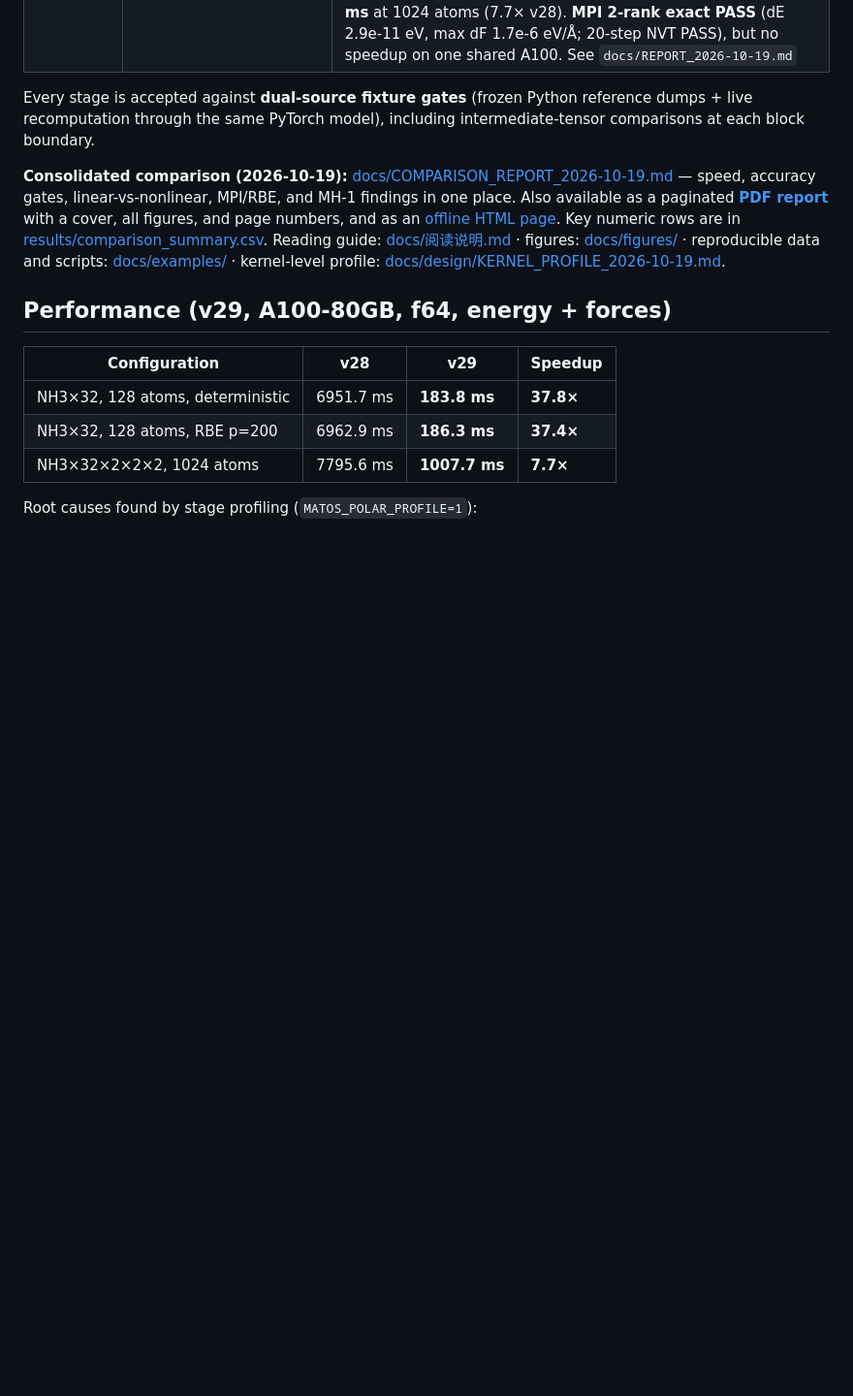
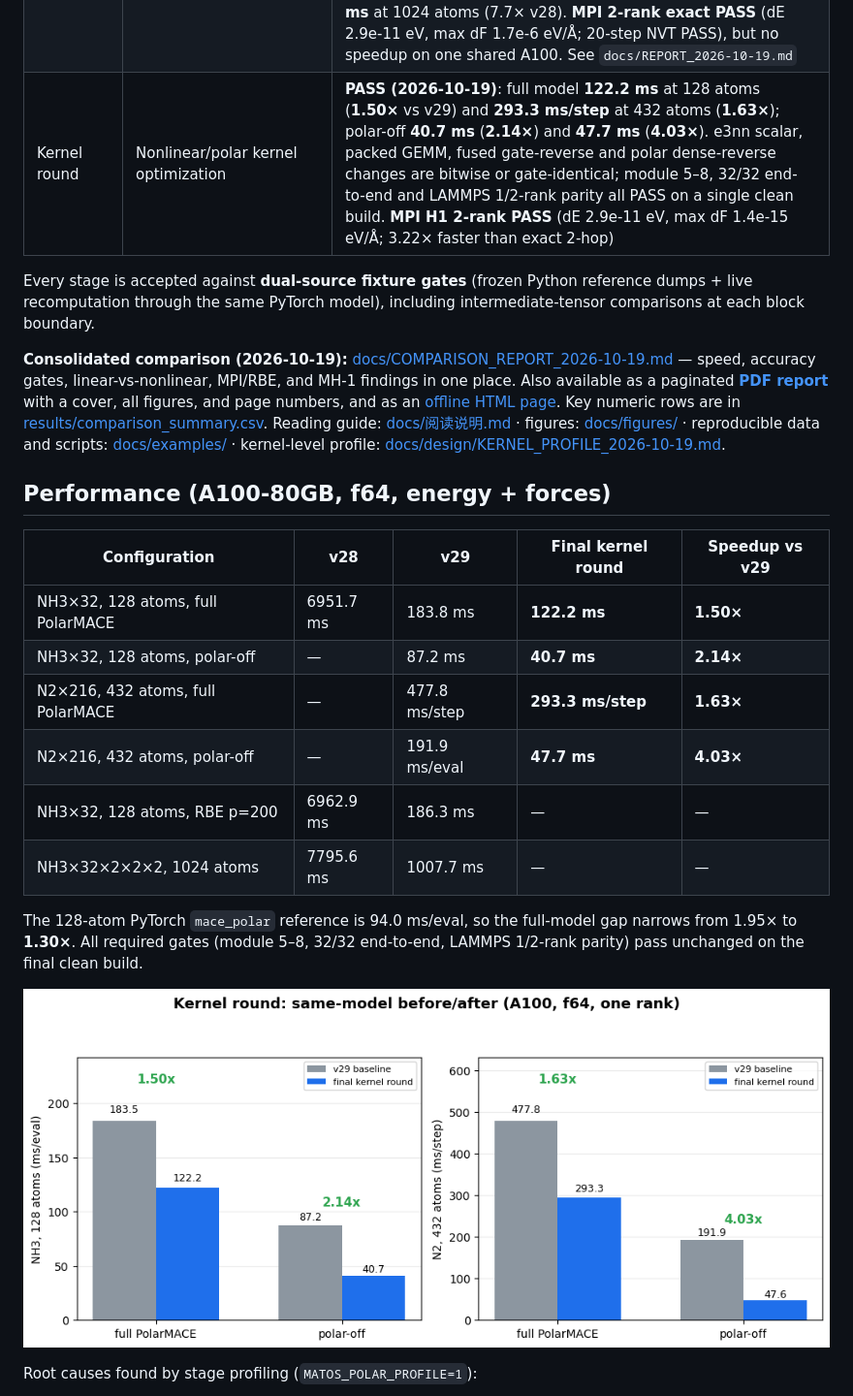
Before and after one commit to Yong-Q/symmetrix-polar, a Markdown page: README.md, the part around the change. Shown at 97% size. Rendered like a GitHub page; pictures changed too: docs/figures/12_kernel_round_speed.png (added); blank space fills up the shorter version.

```diff
--- a/README.md
+++ b/README.md
@@ -26,6 +26,7 @@ GPU speed in LAMMPS-class workflows, without retraining a universal potential.
 | P3 ⑧ | Forces (full-chain reverse mode) | **PASS (v27)**: 12/12 configs — FD self-consistency ≤5.8e-4 (gate 1e-3), force parity vs PyTorch ≤7.2e-7 (gate 1e-3; pre-⑧ baseline mean/max 1.24/4.15), ΣF ≈ 1e-14 (exact translation invariance). Root cause of the final gap: missing *project-phase adjoint* in the descriptor reverse (design §2 ⑧-3 (d3), second line) — located via checkpoint audit (`harness/polar_rev_stage_audit.py`), fixed in `descriptor_reverse_channel` (iii-b) |
 | P4 | Random Batch Ewald k-space | **PASS (v28)**: RBE sampling (per-axis rounded-Gaussian + MH per lammps-rbe, counter-based SplitMix64 RNG, seed in JSON, exact discrete Z_q, full-space estimator with importance weights); p-scan RMS_F 4.1e-2 → 1.0e-2 eV/Å @ p=50→800, slope **−0.499** (≈ −1/√p), unbiased, same-seed bitwise-reproducible; see `harness/polar_rbe_gate.py` |
 | P5 | LAMMPS pair wiring + performance | **PASS (v29/v30, 2026-10-19)**: `pair_style symmetrix/mace/kk` dispatches `MACE_Nonlinear`/PolarMACE, maps types, passes cell/node positions, and adds polar node forces + virial. Single-point parity: **dE 2.9e-11 eV**, **max dF 2.6e-14 eV/Å**; 50-step NVT MD: no lost atoms, Etot span **0.21 eV**. Single-rank performance: **184 ms/eval** at 128 atoms (37.8× v28), **1008 ms** at 1024 atoms (7.7× v28). **MPI 2-rank exact PASS** (dE 2.9e-11 eV, max dF 1.7e-6 eV/Å; 20-step NVT PASS), but no speedup on one shared A100. See `docs/REPORT_2026-10-19.md` |
+| Kernel round | Nonlinear/polar kernel optimization | **PASS (2026-10-19)**: full model **122.2 ms** at 128 atoms (**1.50×** vs v29) and **293.3 ms/step** at 432 atoms (**1.63×**); polar-off **40.7 ms** (**2.14×**) and **47.7 ms** (**4.03×**). e3nn scalar, packed GEMM, fused gate-reverse and polar dense-reverse changes are bitwise or gate-identical; module 5–8, 32/32 end-to-end and LAMMPS 1/2-rank parity all PASS on a single clean build. **MPI H1 2-rank PASS** (dE 2.9e-11 eV, max dF 1.4e-15 eV/Å; 3.22× faster than exact 2-hop) |
 
 Every stage is accepted against **dual-source fixture gates** (frozen Python
 reference dumps + live recomputation through the same PyTorch model), including
@@ -44,13 +45,22 @@ Reading guide: [docs/阅读说明.md](docs/阅读说明.md) · figures:
 [docs/examples/](docs/examples/) · kernel-level profile:
 [docs/design/KERNEL_PROFILE_2026-10-19.md](docs/design/KERNEL_PROFILE_2026-10-19.md).
 
-## Performance (v29, A100-80GB, f64, energy + forces)
+## Performance (A100-80GB, f64, energy + forces)
 
-| Configuration | v28 | v29 | Speedup |
-|---|---|---|---|
-| NH3×32, 128 atoms, deterministic | 6951.7 ms | **183.8 ms** | **37.8×** |
-| NH3×32, 128 atoms, RBE p=200 | 6962.9 ms | **186.3 ms** | **37.4×** |
-| NH3×32×2×2×2, 1024 atoms | 7795.6 ms | **1007.7 ms** | **7.7×** |
+| Configuration | v28 | v29 | Final kernel round | Speedup vs v29 |
+|---|---|---|---|---|
+| NH3×32, 128 atoms, full PolarMACE | 6951.7 ms | 183.8 ms | **122.2 ms** | **1.50×** |
+| NH3×32, 128 atoms, polar-off | — | 87.2 ms | **40.7 ms** | **2.14×** |
+| N2×216, 432 atoms, full PolarMACE | — | 477.8 ms/step | **293.3 ms/step** | **1.63×** |
+| N2×216, 432 atoms, polar-off | — | 191.9 ms/eval | **47.7 ms** | **4.03×** |
+| NH3×32, 128 atoms, RBE p=200 | 6962.9 ms | 186.3 ms | — | — |
+| NH3×32×2×2×2, 1024 atoms | 7795.6 ms | 1007.7 ms | — | — |
+
+The 128-atom PyTorch `mace_polar` reference is 94.0 ms/eval, so the full-model
+gap narrows from 1.95× to **1.30×**. All required gates (module 5–8, 32/32
+end-to-end, LAMMPS 1/2-rank parity) pass unchanged on the final clean build.
+
+![Final kernel-round speed](docs/figures/12_kernel_round_speed.png)
 
 Root causes found by stage profiling (`MATOS_POLAR_PROFILE=1`):
 
```
Also changed, not shown: docs/COMPARISON_REPORT_2026-10-19.md (+124 -35 lines), docs/figures/09_kernel_top_labels.png (added), docs/figures/10_kernel_stage_stack.png (added), docs/figures/11_kernel_polar_delta.png (added), 7 other files.
